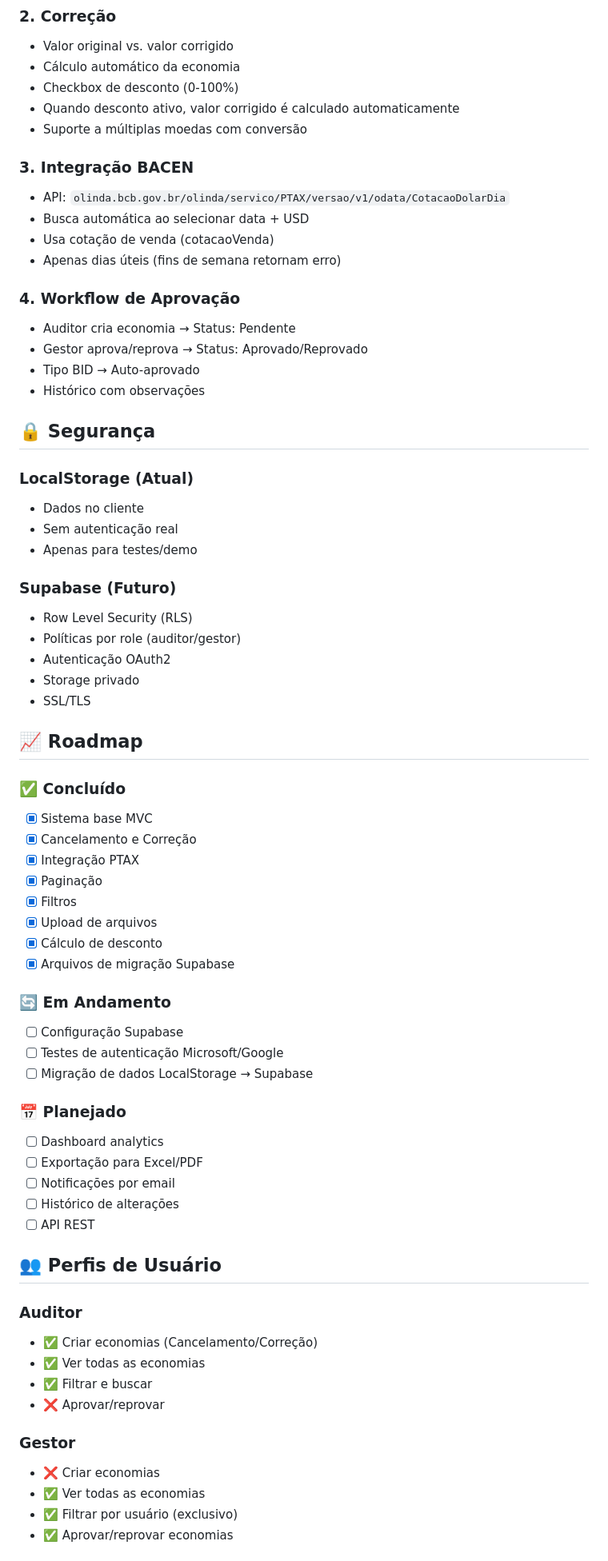
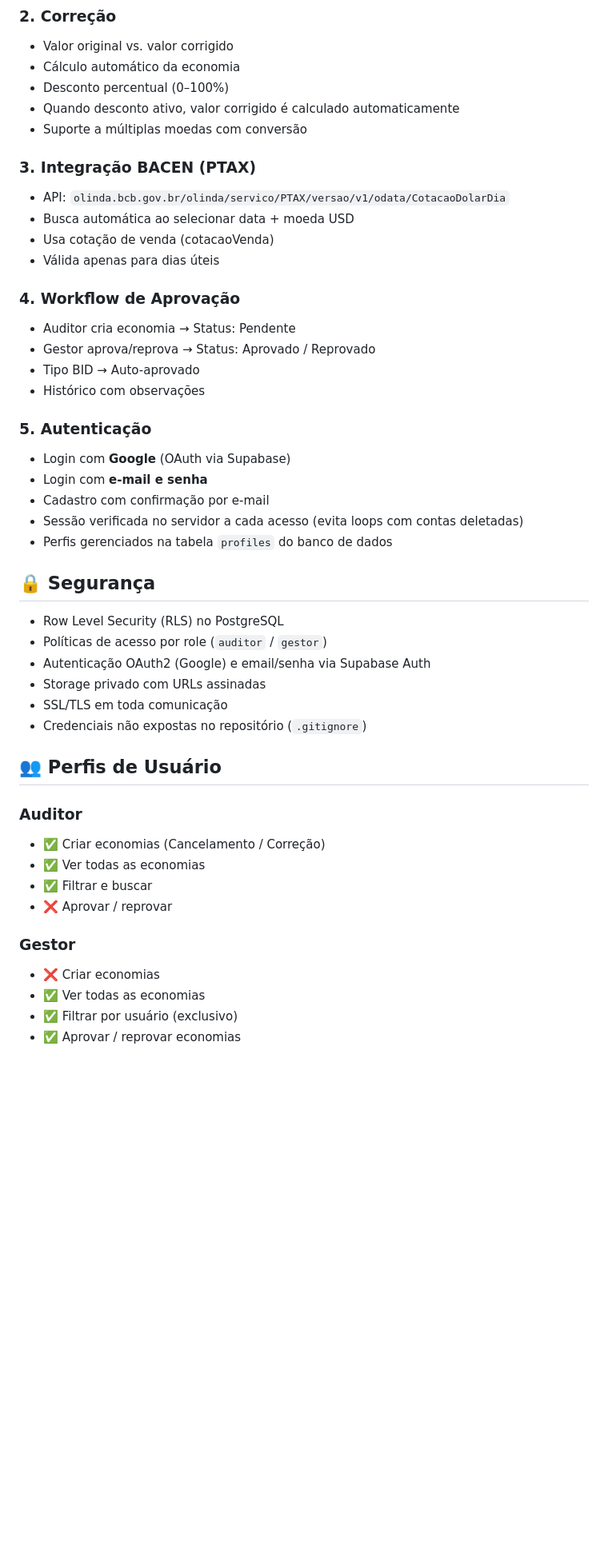
Before and after one commit to andrewitt44/cadastro-economias, a Markdown page: README.md, the part around one of its changes. Shown at 80% size. Rendered like a GitHub page; blank space fills up the shorter version.

```diff
--- a/README.md
+++ b/README.md
@@ -116,71 +131,49 @@ SUPABASE_ANON_KEY=eyJhbGc...
 ### 2. Correção
 - Valor original vs. valor corrigido
 - Cálculo automático da economia
-- Checkbox de desconto (0-100%)
+- Desconto percentual (0–100%)
 - Quando desconto ativo, valor corrigido é calculado automaticamente
 - Suporte a múltiplas moedas com conversão
 
-### 3. Integração BACEN
+### 3. Integração BACEN (PTAX)
 - API: `olinda.bcb.gov.br/olinda/servico/PTAX/versao/v1/odata/CotacaoDolarDia`
-- Busca automática ao selecionar data + USD
+- Busca automática ao selecionar data + moeda USD
 - Usa cotação de venda (cotacaoVenda)
-- Apenas dias úteis (fins de semana retornam erro)
+- Válida apenas para dias úteis
 
 ### 4. Workflow de Aprovação
 - Auditor cria economia → Status: Pendente
-- Gestor aprova/reprova → Status: Aprovado/Reprovado
+- Gestor aprova/reprova → Status: Aprovado / Reprovado
 - Tipo BID → Auto-aprovado
 - Histórico com observações
 
+### 5. Autenticação
+- Login com **Google** (OAuth via Supabase)
+- Login com **e-mail e senha**
+- Cadastro com confirmação por e-mail
+- Sessão verificada no servidor a cada acesso (evita loops com contas deletadas)
+- Perfis gerenciados na tabela `profiles` do banco de dados
+
 ## 🔒 Segurança
 
-### LocalStorage (Atual)
-- Dados no cliente
-- Sem autenticação real
-- Apenas para testes/demo
-
-### Supabase (Futuro)
-- Row Level Security (RLS)
-- Políticas por role (auditor/gestor)
-- Autenticação OAuth2
-- Storage privado
-- SSL/TLS
-
-## 📈 Roadmap
-
-### ✅ Concluído
-- [x] Sistema base MVC
-- [x] Cancelamento e Correção
-- [x] Integração PTAX
-- [x] Paginação
-- [x] Filtros
-- [x] Upload de arquivos
-- [x] Cálculo de desconto
-- [x] Arquivos de migração Supabase
-
-### 🔄 Em Andamento
-- [ ] Configuração Supabase
-- [ ] Testes de autenticação Microsoft/Google
-- [ ] Migração de dados LocalStorage → Supabase
-
-### 📅 Planejado
-- [ ] Dashboard analytics
-- [ ] Exportação para Excel/PDF
-- [ ] Notificações por email
-- [ ] Histórico de alterações
-- [ ] API REST
+- Row Level Security (RLS) no PostgreSQL
+- Políticas de acesso por role (`auditor` / `gestor`)
+- Autenticação OAuth2 (Google) e email/senha via Supabase Auth
+- Storage privado com URLs assinadas
+- SSL/TLS em toda comunicação
+- Credenciais não expostas no repositório (`.gitignore`)
 
 ## 👥 Perfis de Usuário
 
 ### Auditor
-- ✅ Criar economias (Cancelamento/Correção)
+- ✅ Criar economias (Cancelamento / Correção)
 - ✅ Ver todas as economias
 - ✅ Filtrar e buscar
-- ❌ Aprovar/reprovar
+- ❌ Aprovar / reprovar
 
 ### Gestor
 - ❌ Criar economias
 - ✅ Ver todas as economias
 - ✅ Filtrar por usuário (exclusivo)
-- ✅ Aprovar/reprovar economias
+- ✅ Aprovar / reprovar economias
 
```
Also changed, not shown: other parts of README.md (+69 -98 lines).
